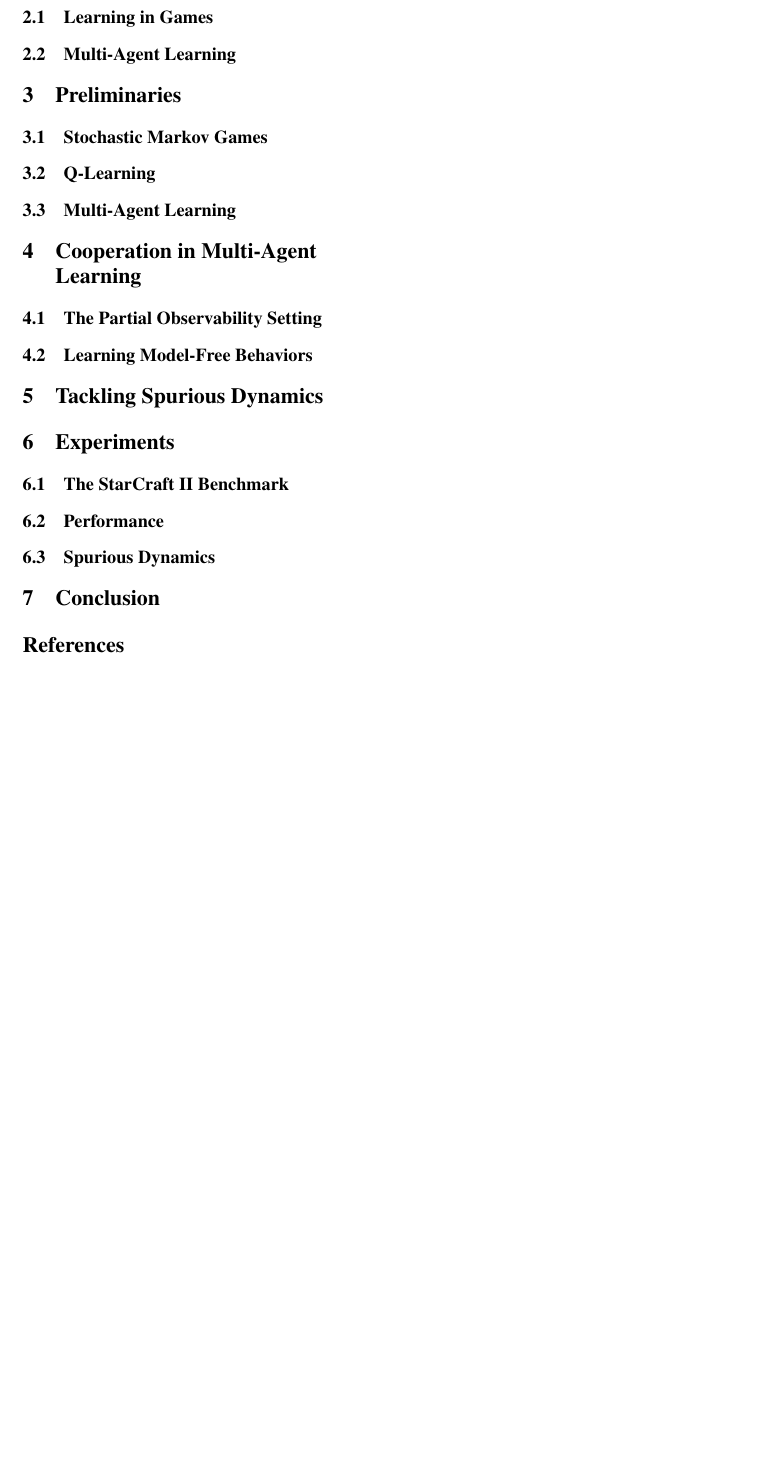
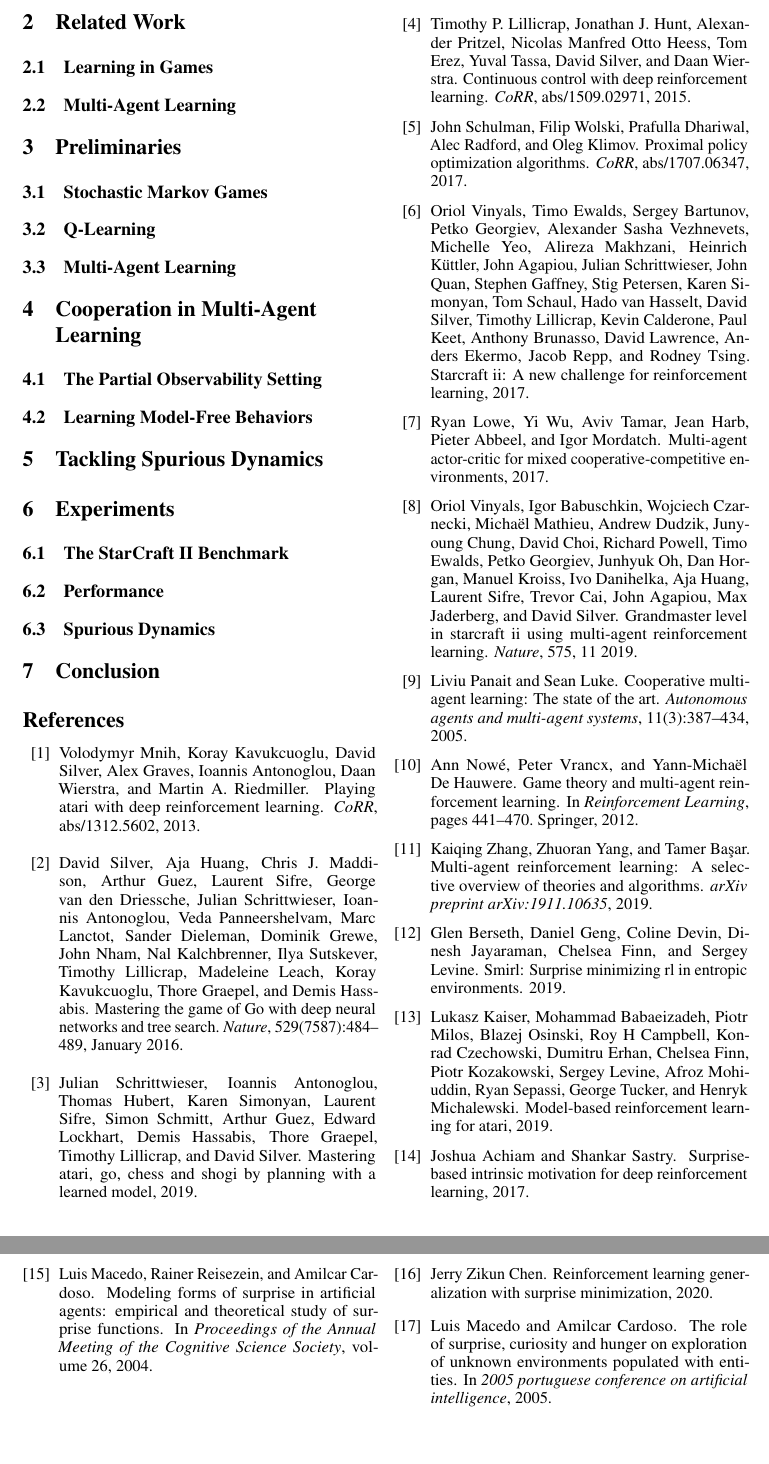
Before and after one commit to karush17/ECE1657-Project, a LaTeX paper (doc/neurips_2020.tex, which reads doc/sample.bib): part of page 2 of 2 before the commit and two parts of pages 2 and 3 of 3 after it, the two joined at a grey line, cut at the place of the change, the shorter picture padded with empty space. The pictures show the PDF file doc/neurips_2020.pdf that the author committed with the source.

```diff
--- a/doc/sample.bib
+++ b/doc/sample.bib
@@ -0,0 +7,4 @@
+  year={2015}
+}
+
+@incollection{gt,
@@ -1,3 +14,26 @@
+  pages={441--470},
+  year={2012},
+  publisher={Springer}
+}
+
+@article{selective,
+  title={Multi-agent reinforcement learning: A selective overview of theories and algorithms},
+  author={Zhang, Kaiqing and Yang, Zhuoran and Ba{\c{s}}ar, Tamer},
+  journal={arXiv preprint arXiv:1911.10635},
+  year={2019}
+}
+
+@article{cooperative,
+  title={Cooperative multi-agent learning: The state of the art},
+  author={Panait, Liviu and Luke, Sean},
+  journal={Autonomous agents and multi-agent systems},
+  volume={11},
+  number={3},
+  pages={387--434},
+  year={2005},
+  publisher={Springer}
+}
+
 @Article{atari,
   author    = {Volodymyr Mnih and
                Koray Kavukcuoglu and
```
Also changed, not shown: doc/neurips_2020.tex (+5 -3 lines), doc/neurips_2020.bbl, doc/neurips_2020.pdf, doc/sample.bib (9 more changed lines), 6 other files.
